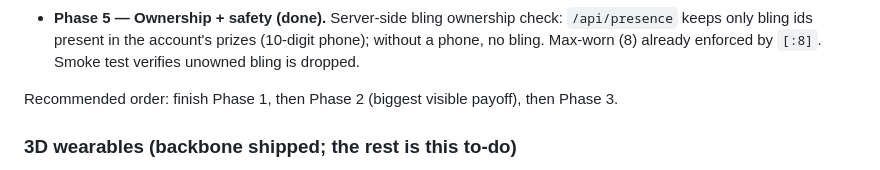
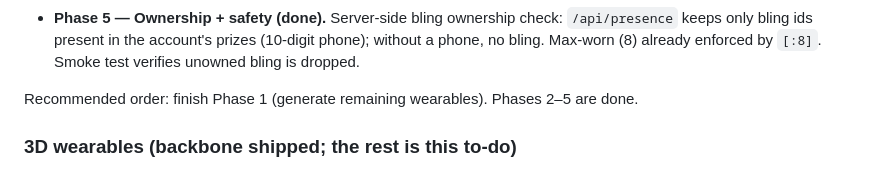
Before and after one commit to xmindpingx/foodtruck, a Markdown page: ROADMAP.md, the part around the change. Rendered like a GitHub page.

Commit message:
Update ROADMAP: all Universal AI phases 2-5 done

```diff
--- a/ROADMAP.md
+++ b/ROADMAP.md
@@ -112,7 +112,7 @@ standing next to each other see different crowd behaviour.
 - **Phase 4 — Shared AI assistant (done).** `sharedAssistantOn` setting (default off) gates broadcasting; when enabled, assistant replies are posted to CHAT as system messages ('🤖 Assistant') so everyone sees the same Q&A. Order mutations stay per-account. Admin toggle in Settings tab.
 - **Phase 5 — Ownership + safety (done).** Server-side bling ownership check: `/api/presence` keeps only bling ids present in the account's prizes (10-digit phone); without a phone, no bling. Max-worn (8) already enforced by `[:8]`. Smoke test verifies unowned bling is dropped.
 
-Recommended order: finish Phase 1, then Phase 2 (biggest visible payoff), then Phase 3.
+Recommended order: finish Phase 1 (generate remaining wearables). Phases 2–5 are done.
 
 ### 3D wearables (backbone shipped; the rest is this to-do)
 Backbone: `js/wear.js` (sockets -> shared-geometry props), `tools/wear_gen.py` (FLUX ref -> Hunyuan3D mv-turbo -> `models/wear/`),
```
